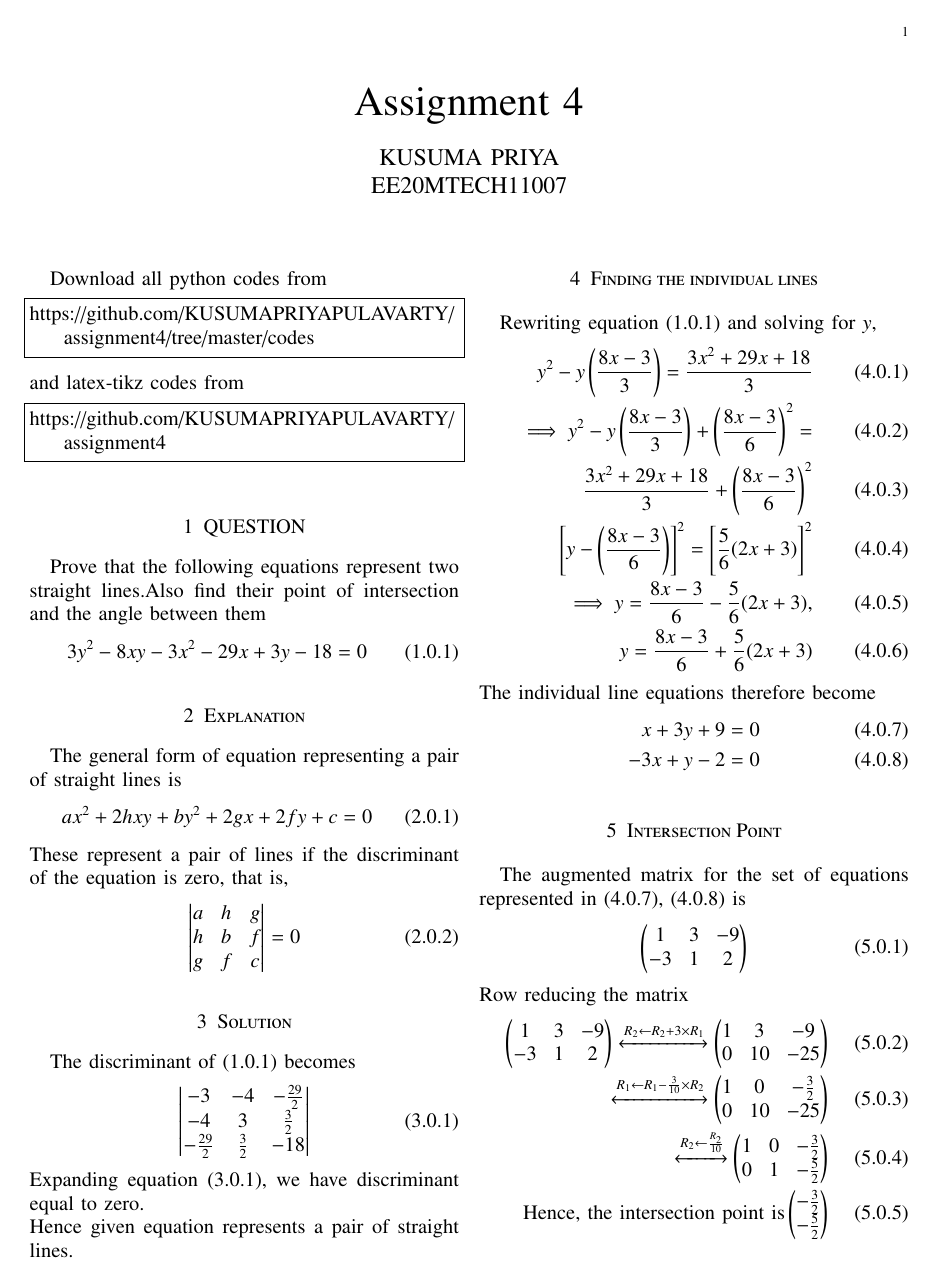
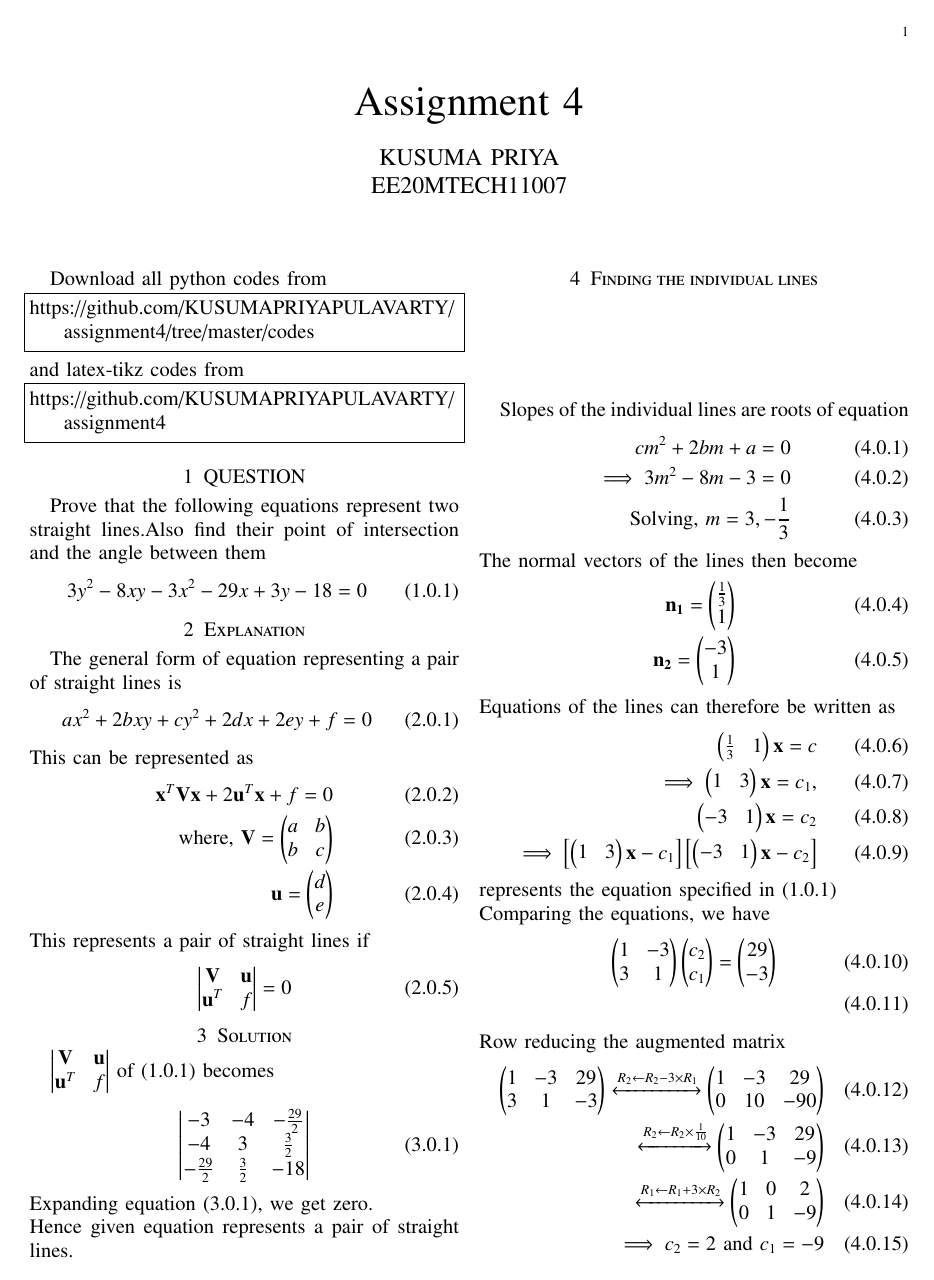
Before and after one commit to KUSUMAPRIYAPULAVARTY/assignment4, a LaTeX paper (latex.tex): page 1 of 2. Compiled offline with pdfLaTeX.

Commit message:
Update latex.tex

```diff
--- a/latex.tex
+++ b/latex.tex
@@ -160,34 +160,66 @@ Prove that the following equations represent two straight lines.Also find their
 \section{Explanation}
 The general form of equation representing a pair of straight lines is
 \begin{align}
-    ax^2+2hxy+by^2+2gx+2fy+c=0
+    ax^2+2bxy+cy^2+2dx+2ey+f=0
 \end{align}
-These represent a pair of lines if the discriminant of the equation is zero, that is,
+This can be represented as
 \begin{align}
-\mydet{a&h&g\\h&b&f\\g&f&c}=0
+    \vec{x}^T\vec{V}\vec{x}+2\vec{u}^T\vec{x}+f=0\\
+    \text{where, } \vec{V}=\myvec{a&b\\b&c}\\ \vec{u}=\myvec{d\\e}
+\end{align}
+This represents a pair of straight lines if
+\begin{align}
+    \mydet{\vec{V}&\vec{u}\\\vec{u}^T&f}=0
 \end{align}
 \section{Solution}
-The discriminant of (1.0.1) becomes
+\mydet{\vec{V}&\vec{u}\\\vec{u}^T&f} of (1.0.1) becomes
 \begin{align}
     \mydet{-3&-4&-\frac{29}{2}\\-4&3&\frac{3}{2}\\-\frac{29}{2}&\frac{3}{2}&-18}
 \end{align}
-Expanding equation (3.0.1), we have discriminant equal to zero.\\
+Expanding equation (3.0.1), we get zero.\\
 Hence given equation represents a pair of straight lines.
 \section{Finding the individual lines}
-Rewriting equation (1.0.1) and solving for $y$,
+Slopes of the individual lines are roots of equation
 \begin{align}
-y^2-y\left(\frac{8x-3}{3}\right)=\frac{3x^2+29x+18}{3}\\
-\implies y^2-y\left(\frac{8x-3}{3}\right)+\left(\frac{8x-3}{6}\right)^2=\\\frac{3x^2+29x+18}{3}+\left(\frac{8x-3}{6}\right)^2\\
-\left[y-\left(\frac{8x-3}{6}\right)\right]^2=\left[\frac{5}{6}(2x+3)\right]^2\\
-\implies y=\frac{8x-3}{6}-\frac{5}{6}(2x+3),\\
-y=\frac{8x-3}{6}+\frac{5}{6}(2x+3)
+    cm^2+2bm+a=0\\
+    \implies 3m^2-8m-3=0\\
+    \text{Solving, }m=3,-\frac{1}{3}
+\end{align}
+The normal vectors of the lines then become
+\begin{align}
+    \vec{n_1}=\myvec{\frac{1}{3}\\1}\\
+    \vec{n_2}=\myvec{-3\\1}
+\end{align}
+Equations of the lines can therefore be written as
+\begin{align}
+  \myvec{\frac{1}{3}&1}\vec{x}=c\\
+ \implies \myvec{1&3}\vec{x}=c_1 ,\\
+   \myvec{-3&1}\vec{x}=c_2\\
+  \implies \left[\myvec{1&3}\vec{x}-c_1\right]\left[\myvec{-3&1}\vec{x}-c_2\right]
+\end{align}
+represents the equation specified in (1.0.1)\\
+Comparing the equations, we have
+\begin{align}
+    \myvec{1&-3\\3&1}\myvec{c_2\\c_1}=\myvec{29\\-3}\\
+ \end{align}
+ Row reducing the augmented matrix
+ \begin{align}
+    \myvec{1&-3&29\\3&1&-3}\xleftrightarrow[]{R_2\leftarrow R_2-3\times R_1}
+    \myvec{1&-3&29\\0&10&-90}\\
+    \xleftrightarrow[]{R_2\leftarrow R_2\times \frac{1}{10}}
+    \myvec{1&-3&29\\0&1&-9}\\
+    \xleftrightarrow[]{R_1\leftarrow R_1+3\times R_2}
+    \myvec{1&0&2\\0&1&-9}\\
+    \implies c_2=2 \text{ and }c_1=-9
 \end{align}
 The individual line equations therefore become
 \begin{align}
+    \myvec{1&3}\vec{x}=-9 ,\\\myvec{-3&1}\vec{x}=2\\
+    \implies
     x+3y+9=0\\-3x+y-2=0
 \end{align}
 \section{Intersection Point}
-The augmented matrix for the set of equations represented in (4.0.7), (4.0.8) is
+The augmented matrix for the set of equations represented in (4.0.16), (4.0.17) is
 \begin{align}
 \myvec{1&3&-9\\-3&1&2}
 \end{align}
@@ -211,3 +241,0 @@ The direction vectors of lines in (4.0.7), (4.0.8) are
-    \vec{m_1}=\myvec{1\\-\frac{1}{3}}\\
-    \vec{m_2}=\myvec{1\\3}
-\end{align}
```
Also changed, not shown: latex.tex (15 more changed lines).
